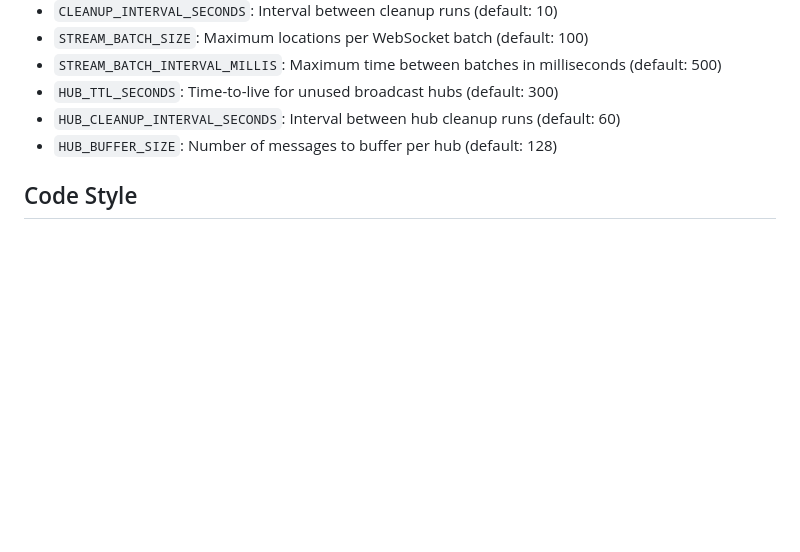
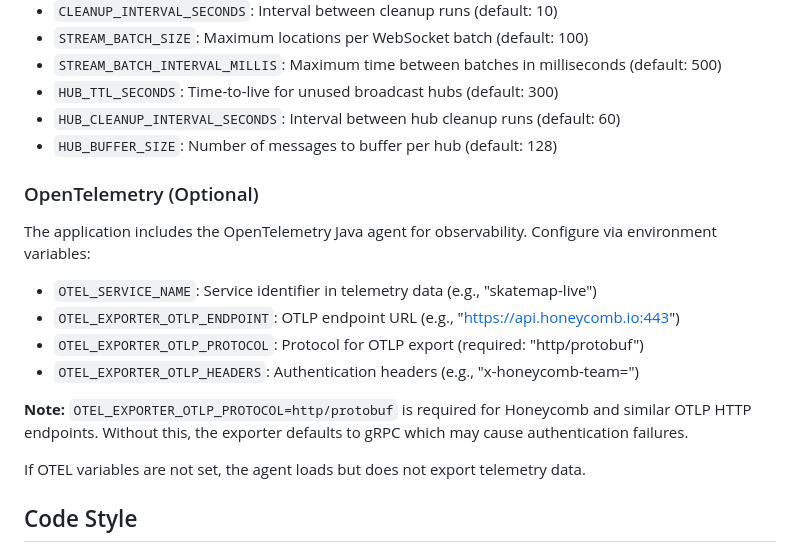
Before and after one commit to SkatemapApp/skatemap-live, a Markdown page: services/api/CLAUDE.md, the part around the change. Drawn GitHub-style; blank space fills up the shorter version.

Commit message:
docs: add OpenTelemetry configuration documentation (#209)
docs: add OpenTelemetry configuration to CLAUDE.md

Documents the required OTEL environment variables for observability,
including the critical OTEL_EXPORTER_OTLP_PROTOCOL setting that must
be set to "http/protobuf" for Honeycomb and similar OTLP HTTP endpoints.

This configuration was validated during issue resolution where missing
OTEL_EXPORTER_OTLP_PROTOCOL caused 401 authentication errors.

Co-authored-by: swifthorseman <swifthorseman@users.noreply.github.com>
Co-authored-by: Claude Sonnet 4.5 <noreply@anthropic.com>

```diff
--- a/services/api/CLAUDE.md
+++ b/services/api/CLAUDE.md
@@ -105,6 +105,18 @@ All values are validated at startup. Missing or non-positive values cause startu
 - `HUB_TTL_SECONDS`: Time-to-live for unused broadcast hubs (default: 300)
 - `HUB_CLEANUP_INTERVAL_SECONDS`: Interval between hub cleanup runs (default: 60)
 - `HUB_BUFFER_SIZE`: Number of messages to buffer per hub (default: 128)
+
+### OpenTelemetry (Optional)
+The application includes the OpenTelemetry Java agent for observability. Configure via environment variables:
+
+- `OTEL_SERVICE_NAME`: Service identifier in telemetry data (e.g., "skatemap-live")
+- `OTEL_EXPORTER_OTLP_ENDPOINT`: OTLP endpoint URL (e.g., "https://api.honeycomb.io:443")
+- `OTEL_EXPORTER_OTLP_PROTOCOL`: Protocol for OTLP export (required: "http/protobuf")
+- `OTEL_EXPORTER_OTLP_HEADERS`: Authentication headers (e.g., "x-honeycomb-team=<api-key>")
+
+**Note:** `OTEL_EXPORTER_OTLP_PROTOCOL=http/protobuf` is required for Honeycomb and similar OTLP HTTP endpoints. Without this, the exporter defaults to gRPC which may cause authentication failures.
+
+If OTEL variables are not set, the agent loads but does not export telemetry data.
 
 ## Code Style
 - Uses Scalafmt with 120 character line limit
```
